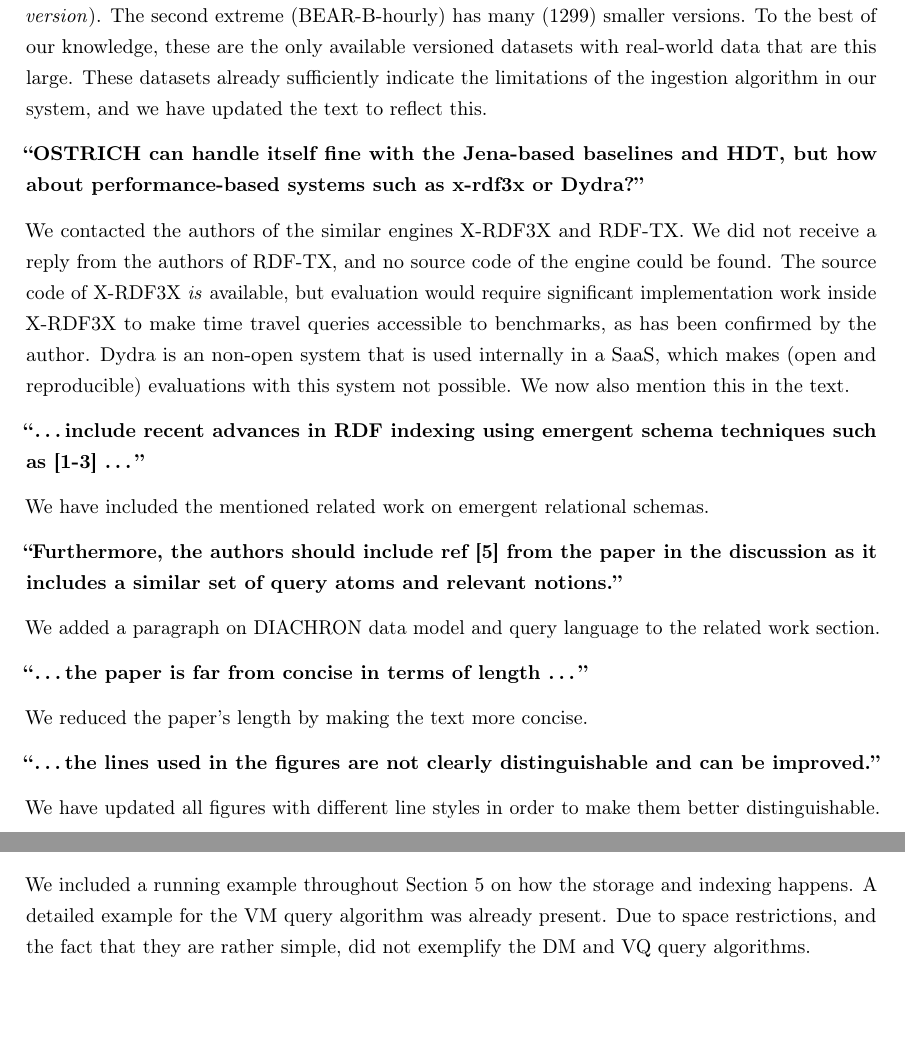
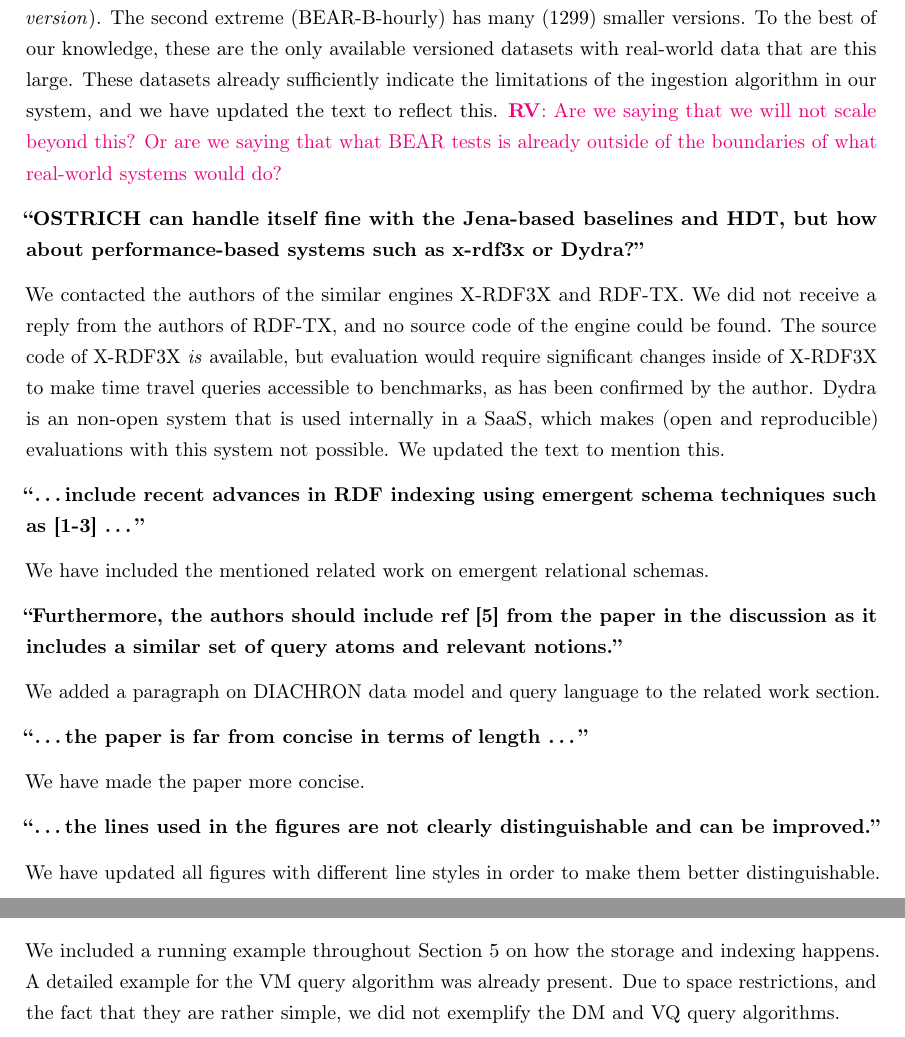
Before and after one commit to rdfostrich/article-jws2018-ostrich, a LaTeX letter (reply-letter.tex): two parts of page 3 of 10, joined at a grey line, cut so that both start at the same text. Compiled offline with pdfLaTeX.

Commit message:
Review reply to Reviewer 1.
WIP for #7.

```diff
--- a/reply-letter.tex
+++ b/reply-letter.tex
@@ -85,15 +85,16 @@ To the best of our knowledge, these are the only available versioned datasets wi
 that are this large.
 These datasets already sufficiently indicate the limitations of the ingestion algorithm in our system,
 and we have updated the text to reflect this.
+\rv{Are we saying that we will not scale beyond this? Or are we saying that what BEAR tests is already outside of the boundaries of what real-world systems would do?}
 
 \textbf{\enquote{OSTRICH can handle itself fine with the Jena-based baselines and HDT, but how about performance-based systems such as x-rdf3x or Dydra?}}
 
 We contacted the authors of the similar engines X-RDF3X and RDF-TX.
 We did not receive a reply from the authors of RDF-TX, and no source code of the engine could be found.
-The source code of X-RDF3X \emph{is} available, but evaluation would require significant implementation work inside X-RDF3X
+The source code of X-RDF3X \emph{is} available, but evaluation would require significant changes inside of X-RDF3X
 to make time travel queries accessible to benchmarks, as has been confirmed by the author.
 Dydra is an non-open system that is used internally in a SaaS, which makes (open and reproducible) evaluations with this system not possible.
-We now also mention this in the text.
+We updated the text to mention this.
 
 \textbf{\enquote{\ldots include recent advances in RDF indexing using emergent schema techniques such as [1-3] \ldots}}
 
@@ -105,7 +106,7 @@ We added a paragraph on DIACHRON data model and query language to the related wo
 
 \textbf{\enquote{\ldots the paper is far from concise in terms of length \ldots}}
 
-We reduced the paper's length by making the text more concise.
+We have made the paper more concise.
 
 \textbf{\enquote{\ldots the lines used in the figures are not clearly distinguishable and can be improved.}}
 
@@ -114,8 +115,8 @@ We have updated all figures with different line styles in order to make them bet
 \textbf{\enquote{\ldots the authors should introduce a running example with a sample dataset graph in order to discuss more clearly the types of queries and how the system handles the storage and query processing \ldots}}
 
 We included a running example throughout Section 5 on how the storage and indexing happens.
-A detailed example for the VM query algorithm was already present.
-Due to space restrictions, and the fact that they are rather simple, did not exemplify the DM and VQ query algorithms.
+A~detailed example for the VM query algorithm was already present.
+Due to space restrictions, and the fact that they are rather simple, we did not exemplify the DM and VQ query algorithms.
 
 \pagebreak
 \textbf{\enquote{\ldots the overall novelty of the approach should be highlighted more clearly throughout the paper.}}
```
Also changed, not shown: reply-letter.tex (2 more changed lines).
